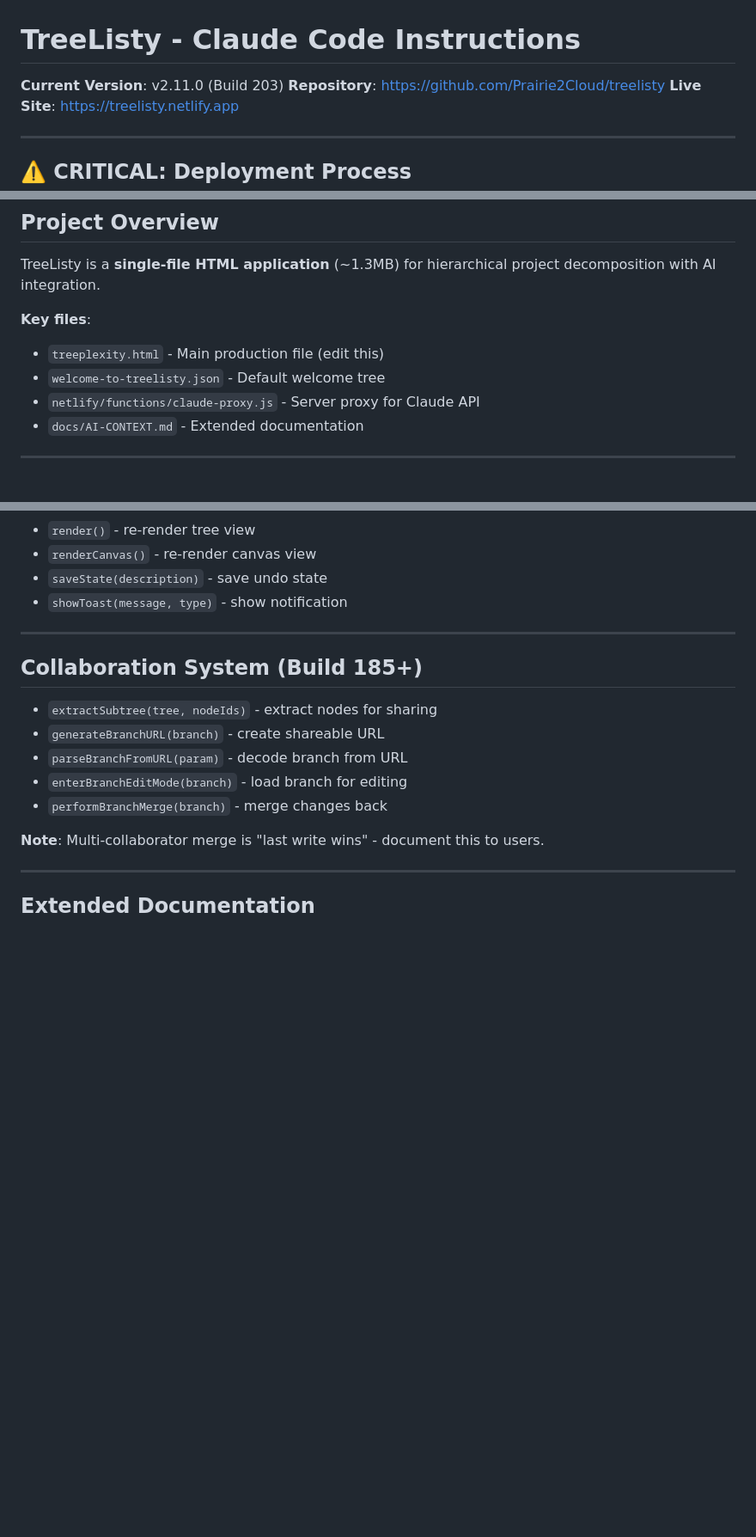
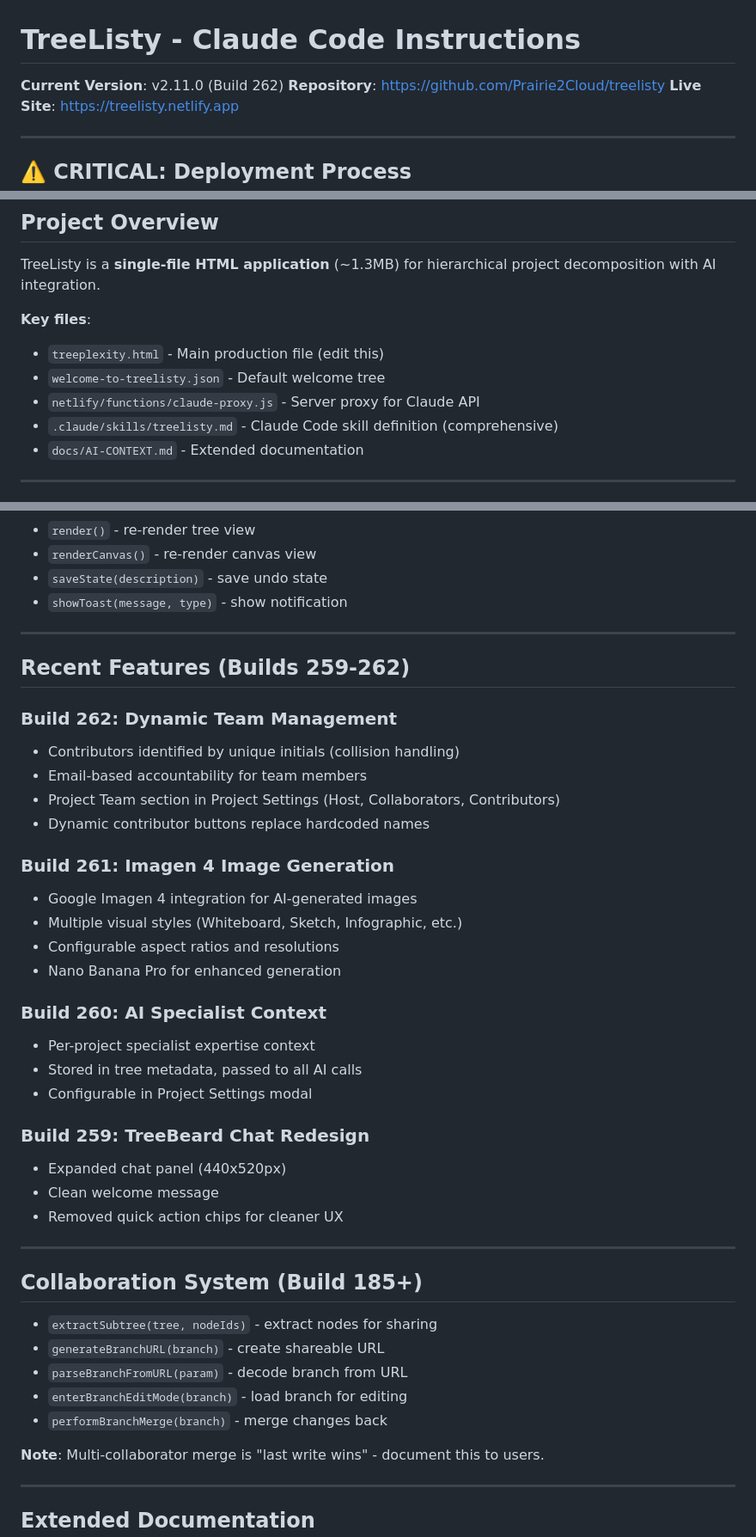
Before and after one commit to Prairie2Cloud/treelisty, a Markdown page: CLAUDE.md, 3 parts joined by grey strips. Shown at 86% size. Drawn GitHub-style; blank space fills up the shorter version.

```diff
--- a/CLAUDE.md
+++ b/CLAUDE.md
@@ -1,6 +1,6 @@
 # TreeListy - Claude Code Instructions
 
-**Current Version**: v2.11.0 (Build 203)
+**Current Version**: v2.11.0 (Build 262)
 **Repository**: https://github.com/Prairie2Cloud/treelisty
 **Live Site**: https://treelisty.netlify.app
 
@@ -39,6 +39,7 @@ TreeListy is a **single-file HTML application** (~1.3MB) for hierarchical projec
 - `treeplexity.html` - Main production file (edit this)
 - `welcome-to-treelisty.json` - Default welcome tree
 - `netlify/functions/claude-proxy.js` - Server proxy for Claude API
+- `.claude/skills/treelisty.md` - Claude Code skill definition (comprehensive)
 - `docs/AI-CONTEXT.md` - Extended documentation
 
 ---
@@ -113,6 +114,32 @@ treeplexity.html (single file ~1.3MB)
 
 ---
 
+## Recent Features (Builds 259-262)
+
+### Build 262: Dynamic Team Management
+- Contributors identified by unique initials (collision handling)
+- Email-based accountability for team members
+- Project Team section in Project Settings (Host, Collaborators, Contributors)
+- Dynamic contributor buttons replace hardcoded names
+
+### Build 261: Imagen 4 Image Generation
+- Google Imagen 4 integration for AI-generated images
+- Multiple visual styles (Whiteboard, Sketch, Infographic, etc.)
+- Configurable aspect ratios and resolutions
+- Nano Banana Pro for enhanced generation
+
+### Build 260: AI Specialist Context
+- Per-project specialist expertise context
+- Stored in tree metadata, passed to all AI calls
+- Configurable in Project Settings modal
+
+### Build 259: TreeBeard Chat Redesign
+- Expanded chat panel (440x520px)
+- Clean welcome message
+- Removed quick action chips for cleaner UX
+
+---
+
 ## Collaboration System (Build 185+)
 
 - `extractSubtree(tree, nodeIds)` - extract nodes for sharing
```
Also changed, not shown: .claude/skills/treelisty.md (renamed from .claude/skills/treeplexity.md, +45 -17 lines), docs/AI-CONTEXT.md (+16 -16 lines).
